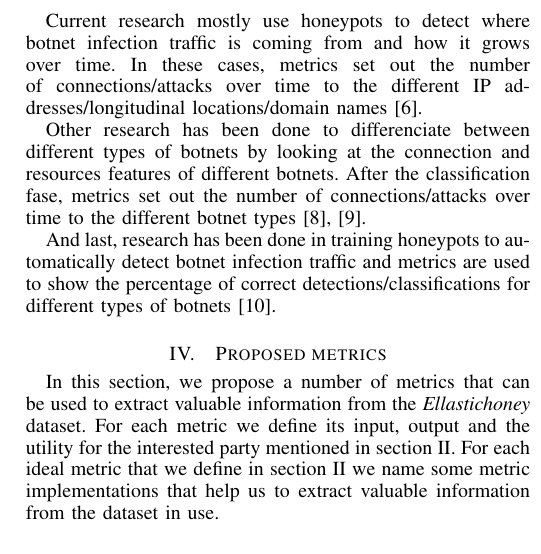
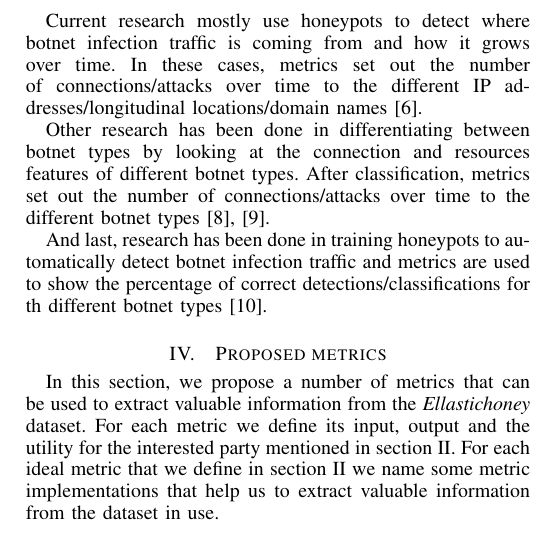
Before and after one commit to santiag0aragon/ellastichoney_analysis, a LaTeX paper (latex/main.tex, which reads latex/p3.tex): part of one column of page 2 of 4, cut so that both start at the same text. Compiled offline with pdfLaTeX.

Commit message:
Update p3.tex

```diff
--- a/latex/p3.tex
+++ b/latex/p3.tex
@@ -16,6 +16,6 @@ In the previous section we have seen which kind of metrics would be ideal for IS
 
 Current research mostly use honeypots to detect where botnet infection traffic is coming from and how it grows over time. In these cases, metrics set out the number of connections/attacks over time to the different IP addresses/longitudinal locations/domain names~\cite{AM2006}.
 
-Other research has been done to differenciate between different types of botnets by looking at the connection and resources features of different botnets. After the classification fase, metrics set out the number of connections/attacks over time to the different botnet types~\cite{GJ2007},~\cite{AM2005}.
+Other research has been done in differentiating between botnet types by looking at the connection and resources features of different botnet types. After classification, metrics set out the number of connections/attacks over time to the different botnet types~\cite{GJ2007},~\cite{AM2005}.
 
-And last, research has been done in training honeypots to automatically detect botnet infection traffic and metrics are used to show the percentage of correct detections/classifications for different types of botnets~\cite{haltas2014automated}.
+And last, research has been done in training honeypots to automatically detect botnet infection traffic and metrics are used to show the percentage of correct detections/classifications for th different botnet types~\cite{haltas2014automated}.
```
